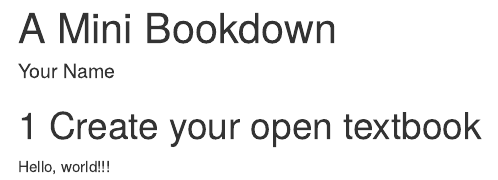
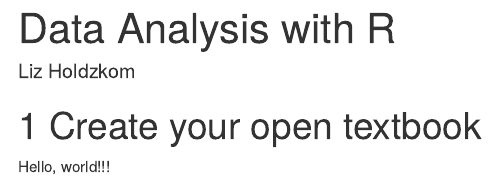
Before and after one commit to lizholdzkom/minibookdown, an R Markdown document (index.Rmd): the page in a window 1100 px wide, from its top. Rendered offline with R 4.5, knitr and Pandoc, with nearby package versions; drawn as R Markdown's standard HTML page in place of the format the file asks for.

Commit message:
Add book metadata to index.Rmd

```diff
--- a/index.Rmd
+++ b/index.Rmd
@@ -1,6 +1,6 @@
 ---
-title: "A Mini Bookdown"
-author: "Your Name"
+title: "Data Analysis with R"
+author: "Liz Holdzkom"
 site: bookdown::bookdown_site
 documentclass: book
 classoption: openany
```
